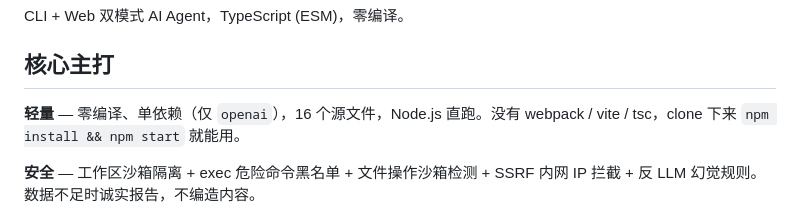
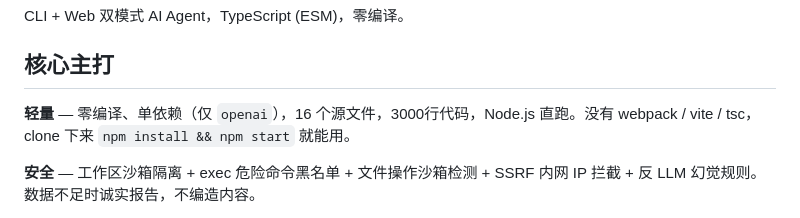
Before and after one commit to yuqun9527/claw-mvp, a Markdown page: README.md, the part around the change. GitHub-like rendering.

Commit message:
docs: update README.md

```diff
--- a/README.md
+++ b/README.md
@@ -4,7 +4,7 @@ CLI + Web 双模式 AI Agent，TypeScript (ESM)，零编译。
 
 ## 核心主打
 
-**轻量** — 零编译、单依赖（仅 `openai`），16 个源文件，Node.js 直跑。没有 webpack / vite / tsc，clone 下来 `npm install && npm start` 就能用。
+**轻量** — 零编译、单依赖（仅 `openai`），16 个源文件，3000行代码，Node.js 直跑。没有 webpack / vite / tsc，clone 下来 `npm install && npm start` 就能用。
 
 **安全** — 工作区沙箱隔离 + exec 危险命令黑名单 + 文件操作沙箱检测 + SSRF 内网 IP 拦截 + 反 LLM 幻觉规则。数据不足时诚实报告，不编造内容。
 
```
